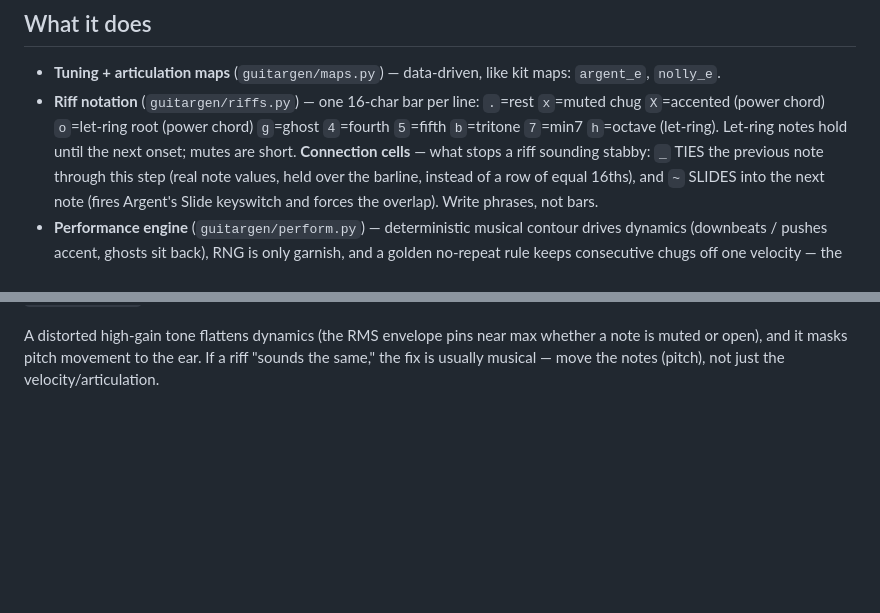
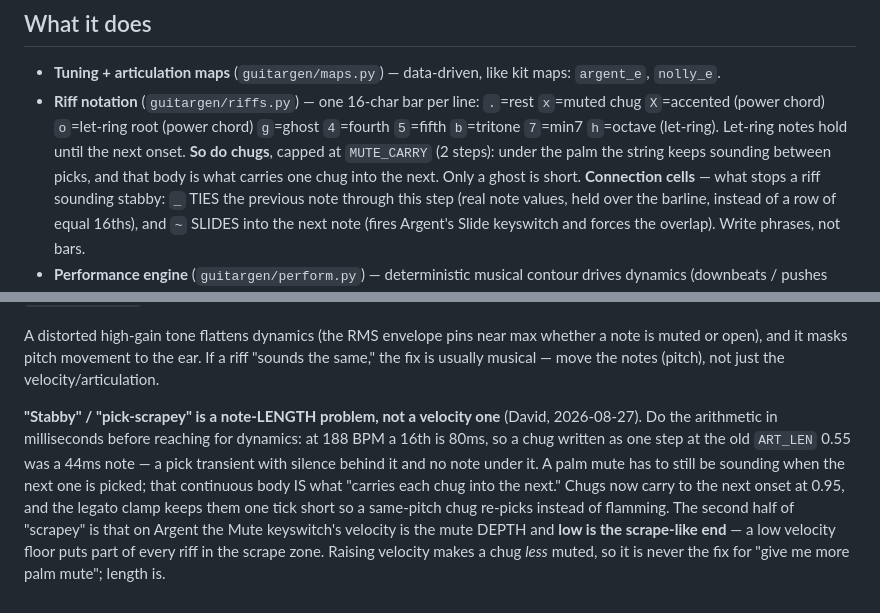
Before and after one commit to wretcher207/reaper-daemon, a Markdown page: skills/guitar-apparatus/SKILL.md, 2 parts joined by grey strips. Rendered like a GitHub page; blank space fills up the shorter version.

Commit message:
docs(guitar): write down the stabby-chug lesson
The notation section still said "mutes are short," which is what the engine used
to do and what made every riff read as pick attacks. Corrected, plus the lesson
in the verify loop: reach for note LENGTH in milliseconds before dynamics, and
never answer "give me more palm mute" with velocity — on Argent that runs the
wrong way (low velocity IS the scrape).

Co-Authored-By: Claude Opus 5 <noreply@anthropic.com>

```diff
--- a/skills/guitar-apparatus/SKILL.md
+++ b/skills/guitar-apparatus/SKILL.md
@@ -26,7 +26,9 @@ David's live UI (see `docs/instruments.md`).
 - **Riff notation** (`guitargen/riffs.py`) — one 16-char bar per line:
   `.`=rest `x`=muted chug `X`=accented (power chord) `o`=let-ring root (power
   chord) `g`=ghost `4`=fourth `5`=fifth `b`=tritone `7`=min7 `h`=octave (let-ring).
-  Let-ring notes hold until the next onset; mutes are short.
+  Let-ring notes hold until the next onset. **So do chugs**, capped at
+  `MUTE_CARRY` (2 steps): under the palm the string keeps sounding between picks,
+  and that body is what carries one chug into the next. Only a ghost is short.
   **Connection cells** — what stops a riff sounding stabby: `_` TIES the previous
   note through this step (real note values, held over the barline, instead of a
   row of equal 16ths), and `~` SLIDES into the next note (fires Argent's Slide
@@ -112,3 +114,16 @@ A distorted high-gain tone flattens dynamics (the RMS envelope pins near max
 whether a note is muted or open), and it masks pitch movement to the ear. If a
 riff "sounds the same," the fix is usually musical — move the notes (pitch),
 not just the velocity/articulation.
+
+**"Stabby" / "pick-scrapey" is a note-LENGTH problem, not a velocity one**
+(David, 2026-08-27). Do the arithmetic in milliseconds before reaching for
+dynamics: at 188 BPM a 16th is 80ms, so a chug written as one step at the old
+`ART_LEN` 0.55 was a 44ms note — a pick transient with silence behind it and no
+note under it. A palm mute has to still be sounding when the next one is picked;
+that continuous body IS what "carries each chug into the next." Chugs now carry
+to the next onset at 0.95, and the legato clamp keeps them one tick short so a
+same-pitch chug re-picks instead of flamming. The second half of "scrapey" is
+that on Argent the Mute keyswitch's velocity is the mute DEPTH and **low is the
+scrape-like end** — a low velocity floor puts part of every riff in the scrape
+zone. Raising velocity makes a chug *less* muted, so it is never the fix for
+"give me more palm mute"; length is.
```
